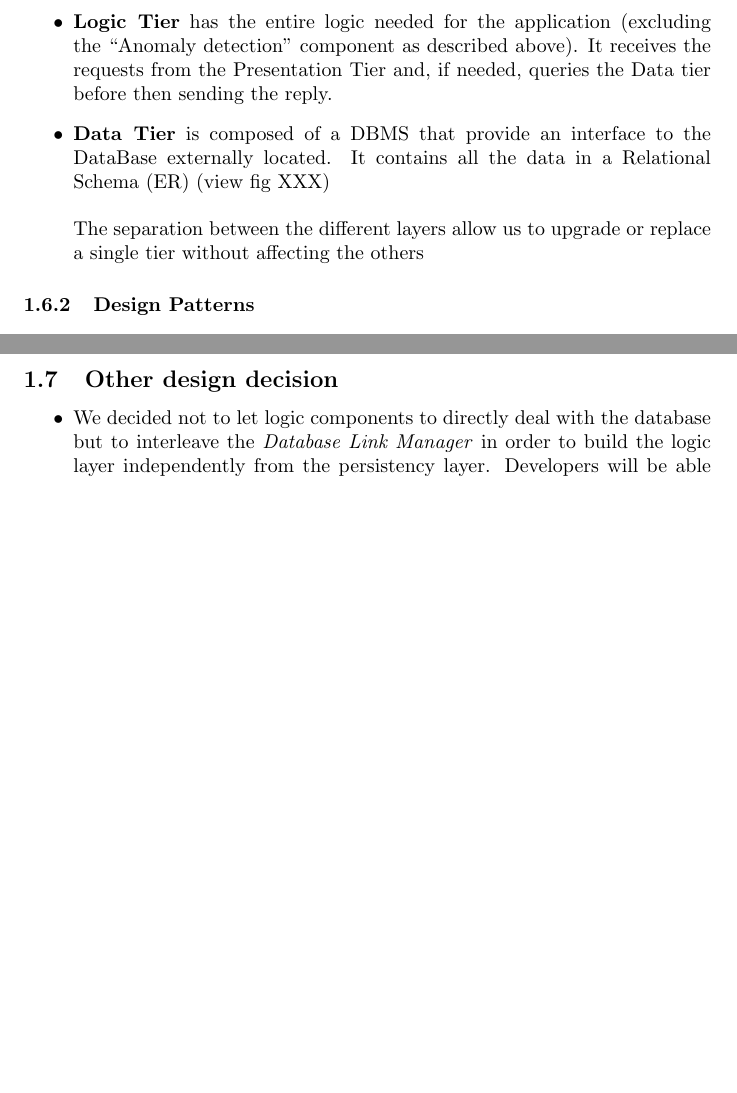
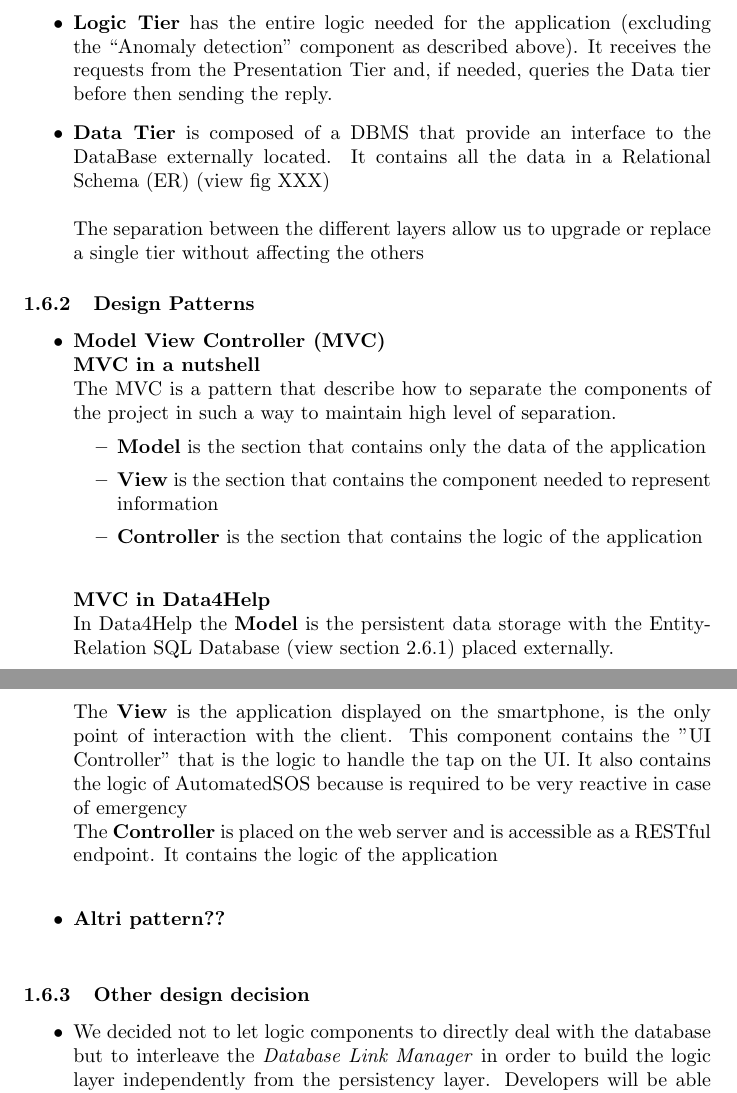
Before and after one commit to stefanomartina/MartinaNicheliniPeressini, a LaTeX document (DD/Architectural design.tex): two parts of pages 10 and 11 of 11, joined at a grey line, cut so that both start at the same text, the shorter picture padded with empty space. Compiled offline with pdfLaTeX.

Commit message:
Added Design Pattern section

```diff
--- a/DD/Architectural design.tex
+++ b/DD/Architectural design.tex
@@ -151,10 +151,26 @@ Data4Help system is based on a tree tier architecture:
 \end{itemize}
 \subsubsection{Design Patterns}
 
+\begin{itemize}
+	\item \textbf{Model View Controller (MVC)}\\
+		\textbf{MVC in a nutshell}\\
+		The MVC is a pattern that describe how to separate the components of the project in such a way to maintain high level of separation. \\
+		\vspace{-5mm}
+		\begin{itemize}
+		\setlength\itemsep{-0.9em}
+			\item\textbf{Model} is the section that contains only the data of the application\\
+			\item\textbf{View} is the section that contains the component needed to represent information\\
+			\item\textbf{Controller} is the section that contains the logic of the application\\
+		\end{itemize}
+		\textbf{MVC in Data4Help}\\
+		In Data4Help the \textbf{Model} is the persistent data storage with the Entity-Relation SQL Database (view section 2.6.1) placed externally.\\
+		The \textbf{View} is the application displayed on the smartphone, is the only point of interaction with the client.
+		This component contains the "UI Controller" that is the logic to handle the tap on the UI. It also contains the logic of AutomatedSOS because is required to be very reactive in case of emergency \\
+		The \textbf{Controller} is placed on the web server and is accessible as a RESTful endpoint. It contains the logic of the application \\
+		\item \textbf{Altri pattern??}\\
+\end{itemize}
 
-\newpage
-
-\subsection{Other design decision}
+\subsubsection{Other design decision}
 
 \begin{itemize}
 	\item We decided not to let logic components to directly deal with the database but to interleave the \textit{Database Link Manager} in order to build the logic layer independently from the persistency layer. Developers will be able to change the way the system interacts with the database or to change database's interfaces without having to change all the components.
```
Also changed, not shown: DD/DD.pdf.
